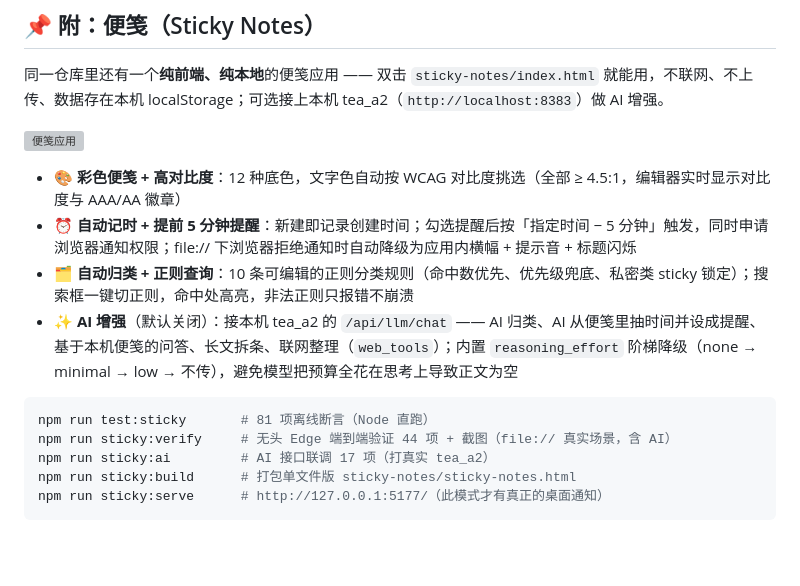
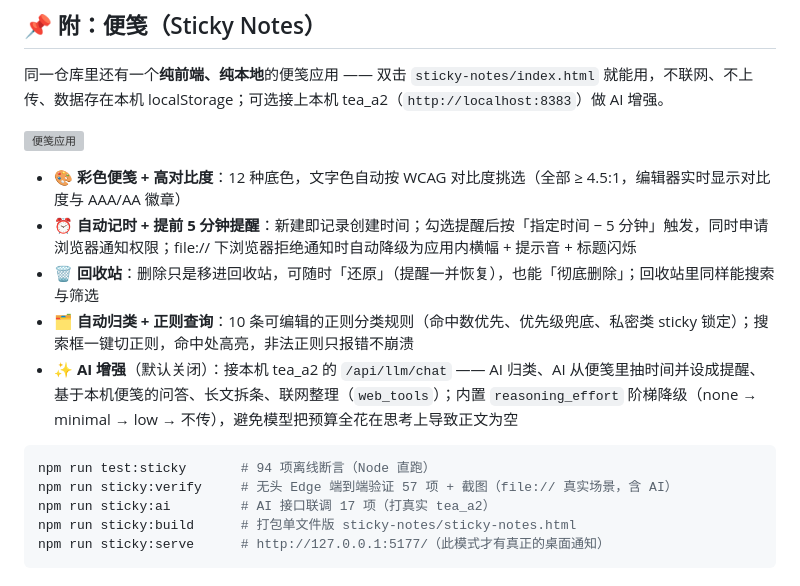
Before and after one commit to sunkwei/tea_a2_demo, a Markdown page: README.md, the part around the change. GitHub-like rendering; blank space fills up the shorter version; grey boxes are pictures that could not be loaded.

````diff
--- a/README.md
+++ b/README.md
@@ -183,12 +183,13 @@ node iptv-player/tools/shot.mjs                # 无头浏览器跑完整流程
 
 - 🎨 **彩色便笺 + 高对比度**：12 种底色，文字色自动按 WCAG 对比度挑选（全部 ≥ 4.5:1，编辑器实时显示对比度与 AAA/AA 徽章）
 - ⏰ **自动记时 + 提前 5 分钟提醒**：新建即记录创建时间；勾选提醒后按「指定时间 − 5 分钟」触发，同时申请浏览器通知权限；file:// 下浏览器拒绝通知时自动降级为应用内横幅 + 提示音 + 标题闪烁
+- 🗑 **回收站**：删除只是移进回收站，可随时「还原」（提醒一并恢复），也能「彻底删除」；回收站里同样能搜索与筛选
 - 🗂️ **自动归类 + 正则查询**：10 条可编辑的正则分类规则（命中数优先、优先级兜底、私密类 sticky 锁定）；搜索框一键切正则，命中处高亮，非法正则只报错不崩溃
 - ✨ **AI 增强**（默认关闭）：接本机 tea_a2 的 `/api/llm/chat` —— AI 归类、AI 从便笺里抽时间并设成提醒、基于本机便笺的问答、长文拆条、联网整理（`web_tools`）；内置 `reasoning_effort` 阶梯降级（none → minimal → low → 不传），避免模型把预算全花在思考上导致正文为空
 
 ```bash
-npm run test:sticky       # 81 项离线断言（Node 直跑）
-npm run sticky:verify     # 无头 Edge 端到端验证 44 项 + 截图（file:// 真实场景，含 AI）
+npm run test:sticky       # 94 项离线断言（Node 直跑）
+npm run sticky:verify     # 无头 Edge 端到端验证 57 项 + 截图（file:// 真实场景，含 AI）
 npm run sticky:ai         # AI 接口联调 17 项（打真实 tea_a2）
 npm run sticky:build      # 打包单文件版 sticky-notes/sticky-notes.html
 npm run sticky:serve      # http://127.0.0.1:5177/（此模式才有真正的桌面通知）
````
Also changed, not shown: sticky-notes/README.md (+30 -4 lines), sticky-notes/docs/trash.png (added), 6 other files.
